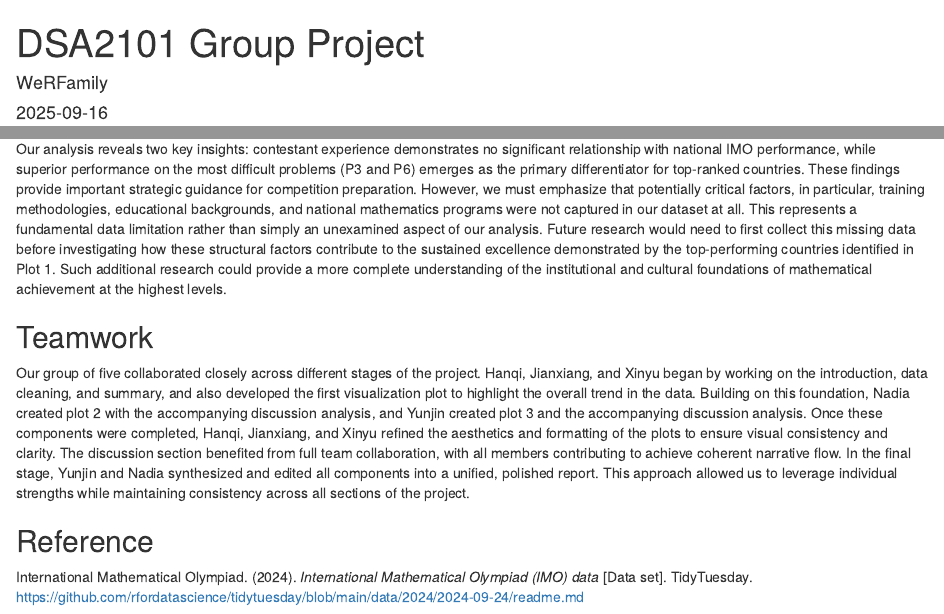
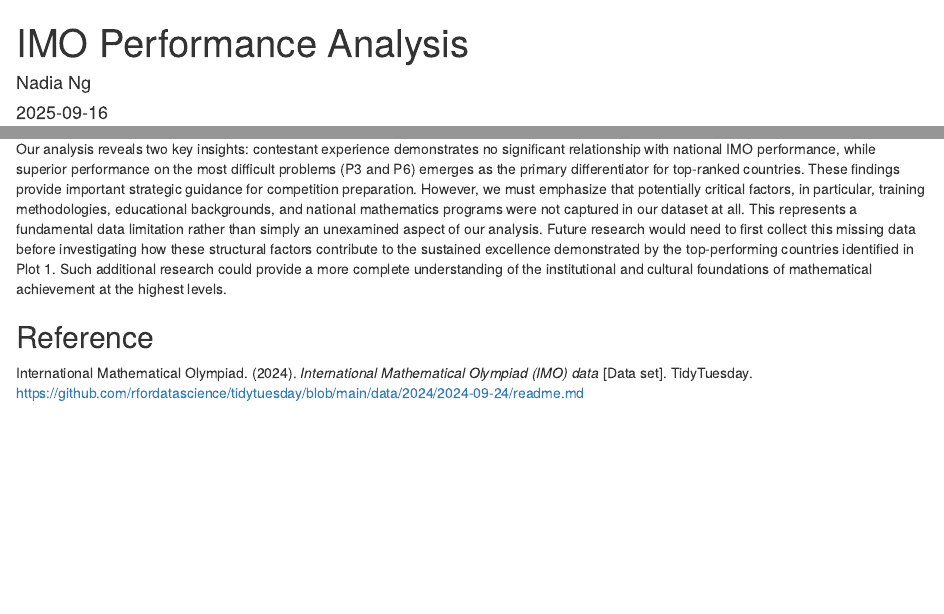
Before and after one commit to nadia2004/imo_performance_analysis, an R Markdown document (IMO draft ver6.0.Rmd): the page in a window 1100 px wide, from its top, and a second part further down, joined at a grey line. Rendered offline with R 4.5, knitr and Pandoc, with nearby package versions; some code elsewhere in the file could not run offline.

Commit message:
Update IMO draft ver6.0.Rmd

```diff
--- a/IMO draft ver6.0.Rmd
+++ b/IMO draft ver6.0.Rmd
@@ -1,6 +1,6 @@
 ---
-title: "DSA2101 Group Project"
-author: "WeRFamily"
+title: "IMO Performance Analysis"
+author: "Nadia Ng"
 date: "`r Sys.Date()`"
 output: html_document
 ---
@@ -268,10 +268,6 @@ Finally, we examined how performance on specific problems affects rankings. A fa
 Our analysis reveals two key insights: contestant experience demonstrates no significant relationship with national IMO performance, while superior performance on the most difficult problems (P3 and P6) emerges as the primary differentiator for top-ranked countries. These findings provide important strategic guidance for competition preparation. However, we must emphasize that potentially critical factors, in particular, training methodologies, educational backgrounds, and national mathematics programs were not captured in our dataset at all. This represents a fundamental data limitation rather than simply an unexamined aspect of our analysis. Future research would need to first collect this missing data before investigating how these structural factors contribute to the sustained excellence demonstrated by the top-performing countries identified in Plot 1. Such additional research could provide a more complete understanding of the institutional and cultural foundations of mathematical achievement at the highest levels.
 
 
-## Teamwork
-Our group of five collaborated closely across different stages of the project. Hanqi, Jianxiang, and Xinyu began by working on the introduction, data cleaning, and summary, and also developed the first visualization plot to highlight the overall trend in the data.
-Building on this foundation, Nadia created plot 2 with the accompanying discussion analysis, and Yunjin created plot 3 and the accompanying discussion analysis. Once these components were completed, Hanqi, Jianxiang, and Xinyu refined the aesthetics and formatting of the plots to ensure visual consistency and clarity.
-The discussion section benefited from full team collaboration, with all members contributing to achieve coherent narrative flow. In the final stage, Yunjin and Nadia synthesized and edited all components into a unified, polished report. This approach allowed us to leverage individual strengths while maintaining consistency across all sections of the project.
 
 
 ## Reference
```
